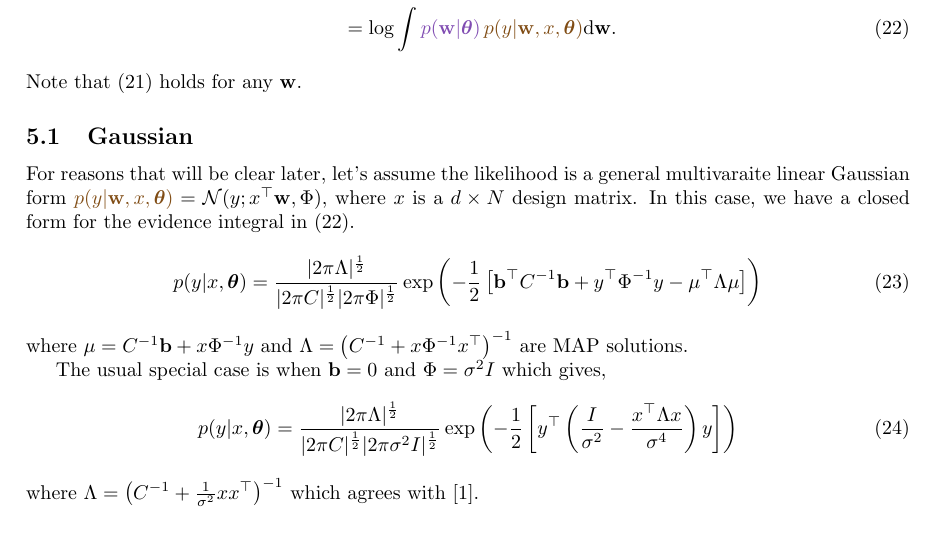
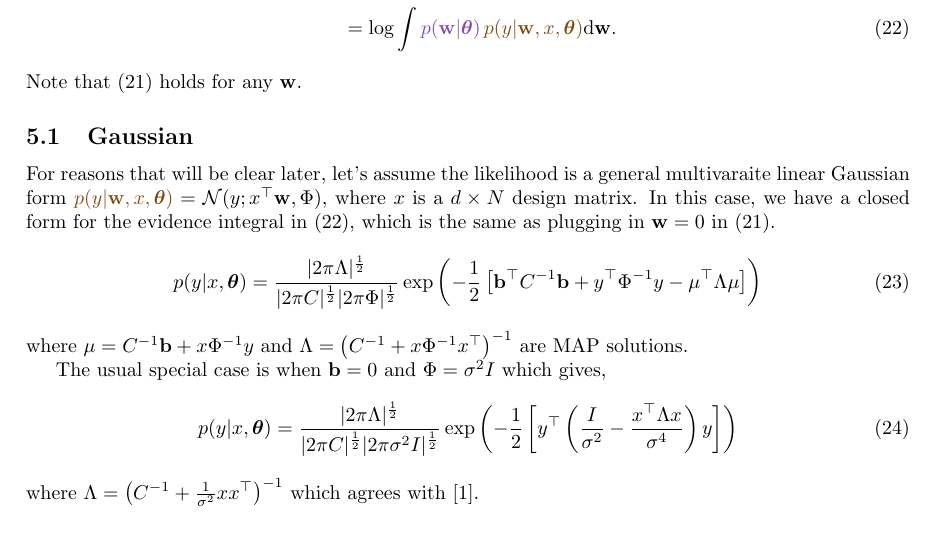
Before and after one commit to memming/GLA, a LaTeX document (doc/math.tex): part of page 3 of 3, cut so that both start at the same text. Compiled offline with pdfLaTeX.

Commit message:
Alternative derivation for evidence form

```diff
--- a/doc/math.tex
+++ b/doc/math.tex
@@ -220,7 +220,7 @@ Note that \eqref{eq:evidence:bayes} holds for any $\weight$.
 
 \subsection{Gaussian}
 For reasons that will be clear later, let's assume the likelihood is a general multivaraite linear Gaussian form $\likelihood = \Gaussian(y; x\trp \weight, \Phi)$, where $x$ is a $d \times N$ design matrix.
-In this case, we have a closed form for the evidence integral in~\eqref{eq:evidence:marginal}.
+In this case, we have a closed form for the evidence integral in~\eqref{eq:evidence:marginal}, which is the same as plugging in $\weight = 0$ in~\eqref{eq:evidence:bayes}.
 \begin{align}
 p(y|x,\hyp) =
     \frac{|2\pi\Lambda|^{\frac{1}{2}}}
```
